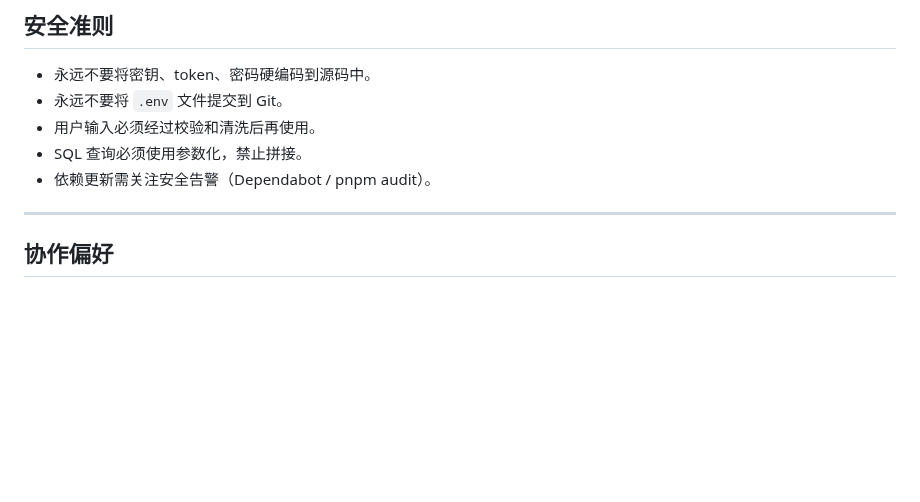
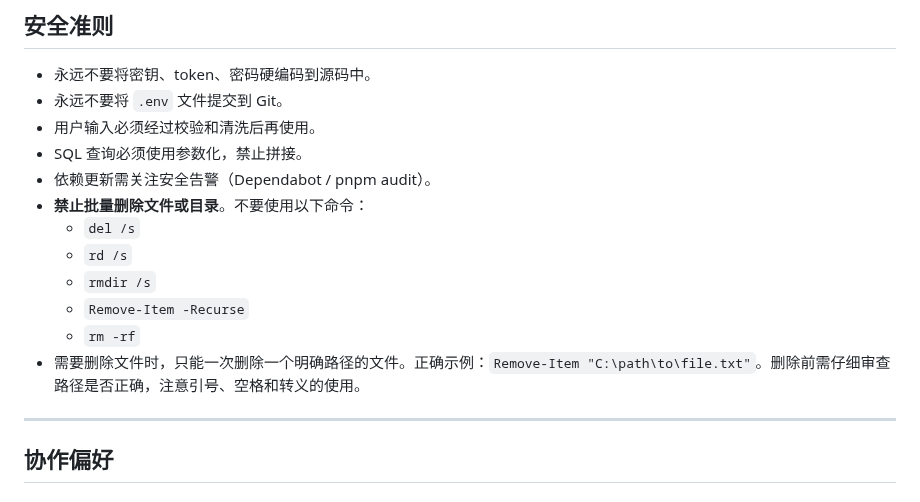
Before and after one commit to CaoMeiYouRen/cmyr-skills-agents, a Markdown page: global/AGENTS.md, the part around the change. GitHub-like rendering; blank space fills up the shorter version.

Commit message:
docs(AGENTS): 添加禁止批量删除文件或目录的规定
- 明确禁止使用批量删除命令，确保文件删除操作的安全性。
- 需要删除文件时，要求逐个删除并仔细审查路径。

```diff
--- a/global/AGENTS.md
+++ b/global/AGENTS.md
@@ -123,6 +123,13 @@
 - 用户输入必须经过校验和清洗后再使用。
 - SQL 查询必须使用参数化，禁止拼接。
 - 依赖更新需关注安全告警（Dependabot / pnpm audit）。
+- **禁止批量删除文件或目录**。不要使用以下命令：
+  - `del /s`
+  - `rd /s`
+  - `rmdir /s`
+  - `Remove-Item -Recurse`
+  - `rm -rf`
+- 需要删除文件时，只能一次删除一个明确路径的文件。正确示例：`Remove-Item "C:\path\to\file.txt"`。删除前需仔细审查路径是否正确，注意引号、空格和转义的使用。
 
 ---
 
```
